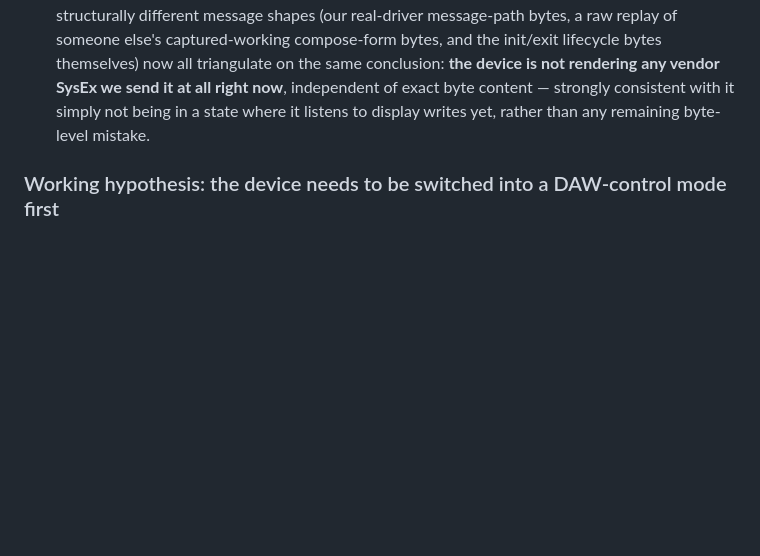
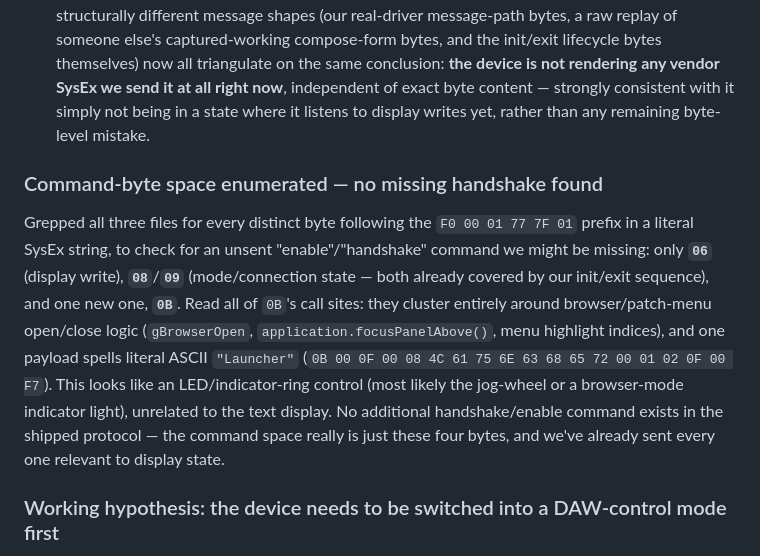
Before and after one commit to ulph/hacpad, a Markdown page: research/panorama-p1-protocol-notes.md, the part around the change. GitHub-like rendering; blank space fills up the shorter version.

Commit message:
Panorama P1: enumerate full SysEx command space, rule out 0B
Grepped all three driver files for every distinct command byte used
in a literal SysEx message (the byte after the F0 00 01 77 7F 01
prefix): only 06 (display write), 08/09 (mode/connection state,
already covered by our init/exit sequence), and one previously-unseen
byte, 0B.

Read all 0B call sites: clustered around browser/patch-menu
open/close logic, one payload spells literal ASCII "Launcher" -- this
looks like an LED/indicator-ring control, not a display command.
Confirms there is no missing handshake/enable command left in the
shipped protocol; every command byte relevant to display state has
already been sent by our test sequence.

Co-Authored-By: Claude Sonnet 5 <noreply@anthropic.com>

```diff
--- a/research/panorama-p1-protocol-notes.md
+++ b/research/panorama-p1-protocol-notes.md
@@ -296,6 +296,19 @@ exactly, sent on the confirmed-correct ports, and still nothing happens.
   all right now**, independent of exact byte content — strongly consistent with it simply not being in
   a state where it listens to display writes yet, rather than any remaining byte-level mistake.
 
+### Command-byte space enumerated — no missing handshake found
+
+Grepped all three files for every distinct byte following the `F0 00 01 77 7F 01` prefix in a literal
+SysEx string, to check for an unsent "enable"/"handshake" command we might be missing: only **`06`**
+(display write), **`08`**/**`09`** (mode/connection state — both already covered by our init/exit
+sequence), and one new one, **`0B`**. Read all of `0B`'s call sites: they cluster entirely around
+browser/patch-menu open/close logic (`gBrowserOpen`, `application.focusPanelAbove()`, menu
+highlight indices), and one payload spells literal ASCII `"Launcher"`
+(`0B 00 0F 00 08 4C 61 75 6E 63 68 65 72 00 01 02 0F 00 F7`). This looks like an LED/indicator-ring
+control (most likely the jog-wheel or a browser-mode indicator light), unrelated to the text display.
+No additional handshake/enable command exists in the shipped protocol — the command space really is
+just these four bytes, and we've already sent every one relevant to display state.
+
 ### Working hypothesis: the device needs to be switched into a DAW-control mode first
 
 The screen we keep photographing is labeled with its own `Setup` tab — this looks like the P1's
```
